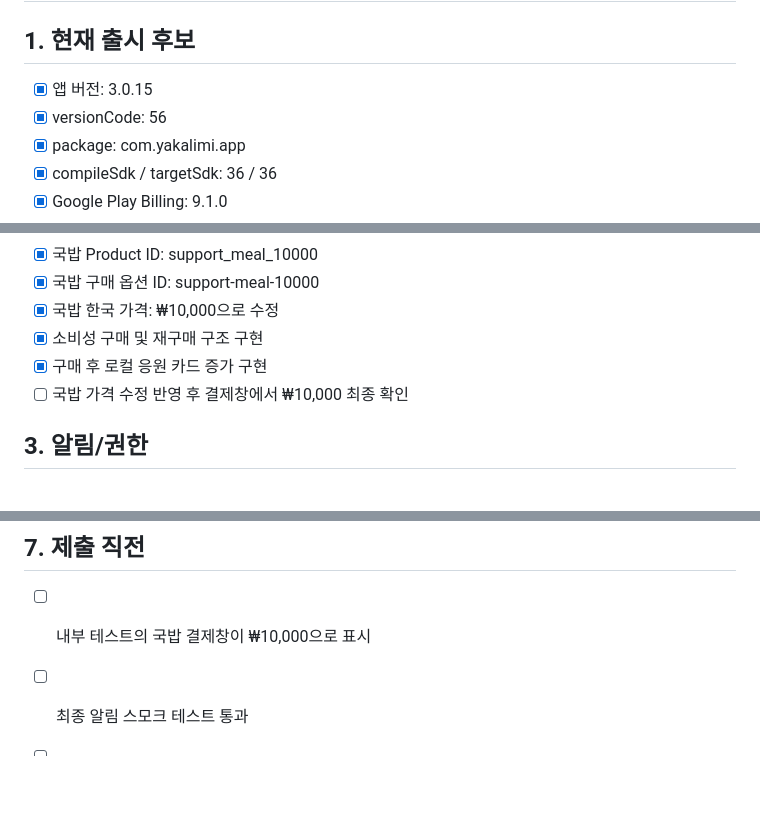
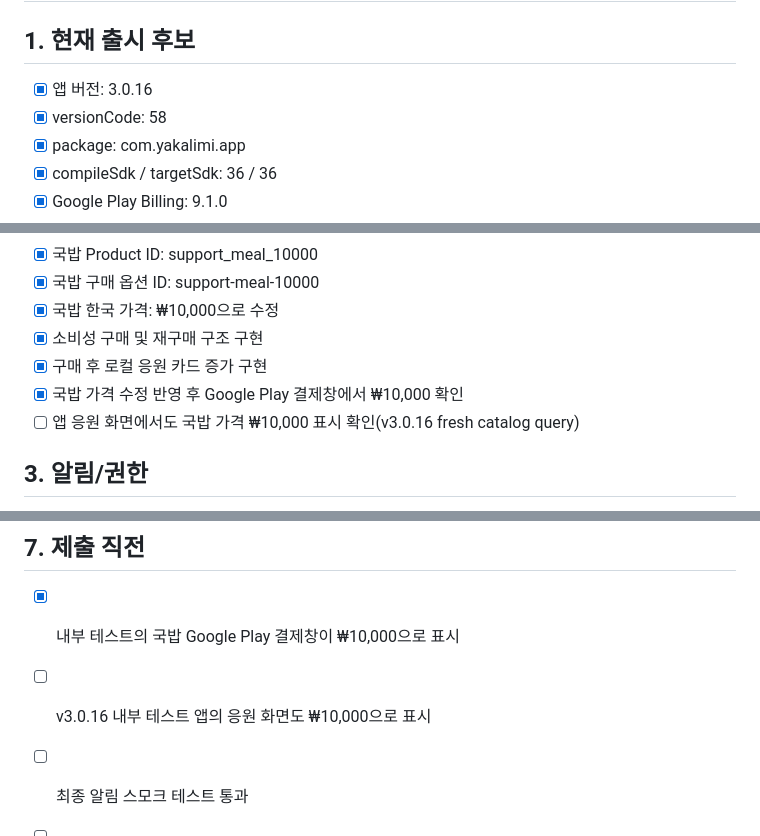
Before and after one commit to songseung88-sys/yak-alimi, a Markdown page: playstore/FINAL_RELEASE_CHECKLIST_2026-10-10_KO.md, 3 parts joined by grey strips. GitHub-like rendering; blank space fills up the shorter version.

Commit message:
Update release checklist for fresh pricing fix

```diff
--- a/playstore/FINAL_RELEASE_CHECKLIST_2026-10-10_KO.md
+++ b/playstore/FINAL_RELEASE_CHECKLIST_2026-10-10_KO.md
@@ -1,8 +1,8 @@
 # 약 알리미 최종 출시 전 체크리스트 — 2026-10-10
 
 ## 1. 현재 출시 후보
-- [x] 앱 버전: 3.0.15
-- [x] versionCode: 56
+- [x] 앱 버전: 3.0.16
+- [x] versionCode: 58
 - [x] package: com.yakalimi.app
 - [x] compileSdk / targetSdk: 36 / 36
 - [x] Google Play Billing: 9.1.0
@@ -33,7 +33,8 @@
 - [x] 국밥 한국 가격: ₩10,000으로 수정
 - [x] 소비성 구매 및 재구매 구조 구현
 - [x] 구매 후 로컬 응원 카드 증가 구현
-- [ ] 국밥 가격 수정 반영 후 결제창에서 ₩10,000 최종 확인
+- [x] 국밥 가격 수정 반영 후 Google Play 결제창에서 ₩10,000 확인
+- [ ] 앱 응원 화면에서도 국밥 가격 ₩10,000 표시 확인(v3.0.16 fresh catalog query)
 
 ## 3. 알림/권한
 - [x] POST_NOTIFICATIONS
@@ -86,7 +87,8 @@
 - [ ] app-ads.txt 준비: 현재 GitHub Pages 프로젝트 경로는 루트 호스팅과 별도 검토 필요
 
 ## 7. 제출 직전
-- [ ] 내부 테스트의 국밥 결제창이 ₩10,000으로 표시
+- [x] 내부 테스트의 국밥 Google Play 결제창이 ₩10,000으로 표시
+- [ ] v3.0.16 내부 테스트 앱의 응원 화면도 ₩10,000으로 표시
 - [ ] 최종 알림 스모크 테스트 통과
 - [ ] Play Console 대시보드에 미완료/조치 필요 항목 없음
 - [ ] 조직 전환 72시간 이후
```
Also changed, not shown: other parts of playstore/FINAL_RELEASE_CHECKLIST_2026-10-10_KO.md (+1 -1 lines).
